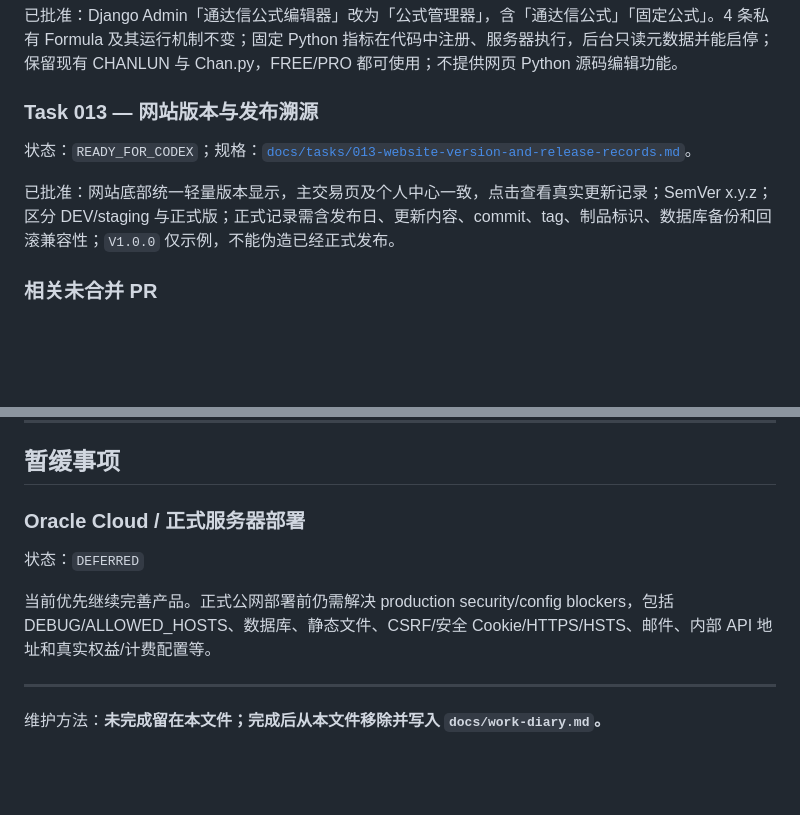
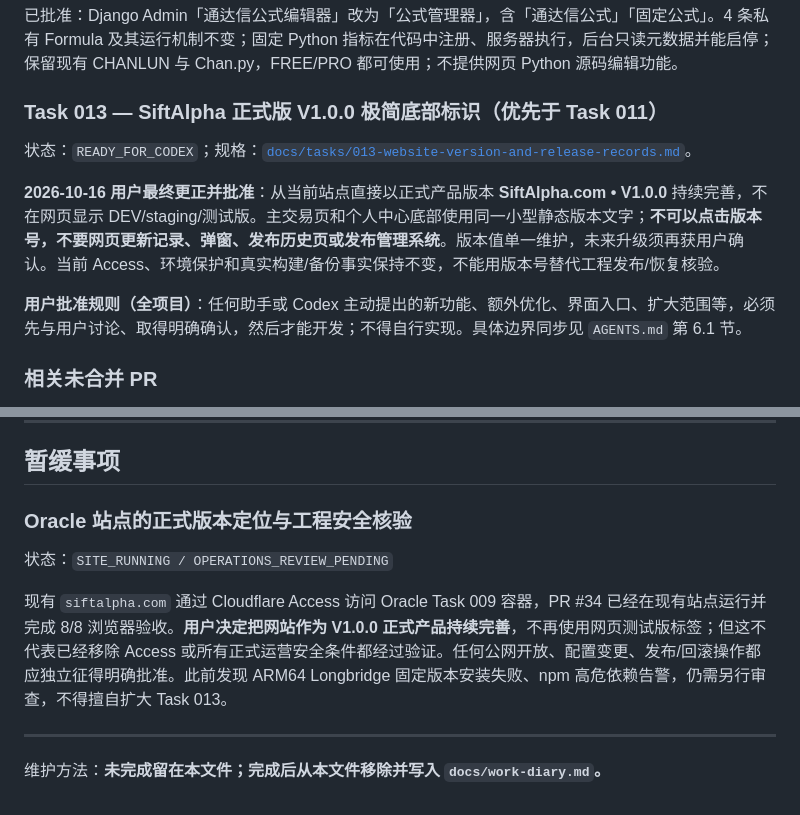
Before and after one commit to kuashan/huntalpha, a Markdown page: docs/product-worklog.md, 2 parts joined by grey strips. Rendered like a GitHub page; blank space fills up the shorter version.

Commit message:
docs: record official V1.0.0 decision and no-unapproved-features policy

```diff
--- a/docs/product-worklog.md
+++ b/docs/product-worklog.md
@@ -35,11 +35,13 @@
 
 已批准：Django Admin「通达信公式编辑器」改为「公式管理器」，含「通达信公式」「固定公式」。4 条私有 Formula 及其运行机制不变；固定 Python 指标在代码中注册、服务器执行，后台只读元数据并能启停；保留现有 CHANLUN 与 Chan.py，FREE/PRO 都可使用；不提供网页 Python 源码编辑功能。
 
-### Task 013 — 网站版本与发布溯源
+### Task 013 — SiftAlpha 正式版 V1.0.0 极简底部标识（优先于 Task 011）
 
 状态：`READY_FOR_CODEX`；规格：[`docs/tasks/013-website-version-and-release-records.md`](tasks/013-website-version-and-release-records.md)。
 
-已批准：网站底部统一轻量版本显示，主交易页及个人中心一致，点击查看真实更新记录；SemVer x.y.z；区分 DEV/staging 与正式版；正式记录需含发布日、更新内容、commit、tag、制品标识、数据库备份和回滚兼容性；`V1.0.0` 仅示例，不能伪造已经正式发布。
+**2026-10-16 用户最终更正并批准**：从当前站点直接以正式产品版本 **SiftAlpha.com • V1.0.0** 持续完善，不在网页显示 DEV/staging/测试版。主交易页和个人中心底部使用同一小型静态版本文字；**不可以点击版本号，不要网页更新记录、弹窗、发布历史页或发布管理系统**。版本值单一维护，未来升级须再获用户确认。当前 Access、环境保护和真实构建/备份事实保持不变，不能用版本号替代工程发布/恢复核验。
+
+**用户批准规则（全项目）**：任何助手或 Codex 主动提出的新功能、额外优化、界面入口、扩大范围等，必须先与用户讨论、取得明确确认，然后才能开发；不得自行实现。具体边界同步见 `AGENTS.md` 第 6.1 节。
 
 ### 相关未合并 PR
 
@@ -239,11 +241,11 @@ python manage.py backup_local_db
 
 ## 暂缓事项
 
-### Oracle Cloud / 正式服务器部署
+### Oracle 站点的正式版本定位与工程安全核验
 
-状态：`DEFERRED`
+状态：`SITE_RUNNING / OPERATIONS_REVIEW_PENDING`
 
-当前优先继续完善产品。正式公网部署前仍需解决 production security/config blockers，包括 DEBUG/ALLOWED_HOSTS、数据库、静态文件、CSRF/安全 Cookie/HTTPS/HSTS、邮件、内部 API 地址和真实权益/计费配置等。
+现有 `siftalpha.com` 通过 Cloudflare Access 访问 Oracle Task 009 容器，PR #34 已经在现有站点运行并完成 8/8 浏览器验收。**用户决定把网站作为 V1.0.0 正式产品持续完善**，不再使用网页测试版标签；但这不代表已经移除 Access 或所有正式运营安全条件都经过验证。任何公网开放、配置变更、发布/回滚操作都应独立征得明确批准。此前发现 ARM64 Longbridge 固定版本安装失败、npm 高危依赖告警，仍需另行审查，不得擅自扩大 Task 013。
 
 ---
 
```
